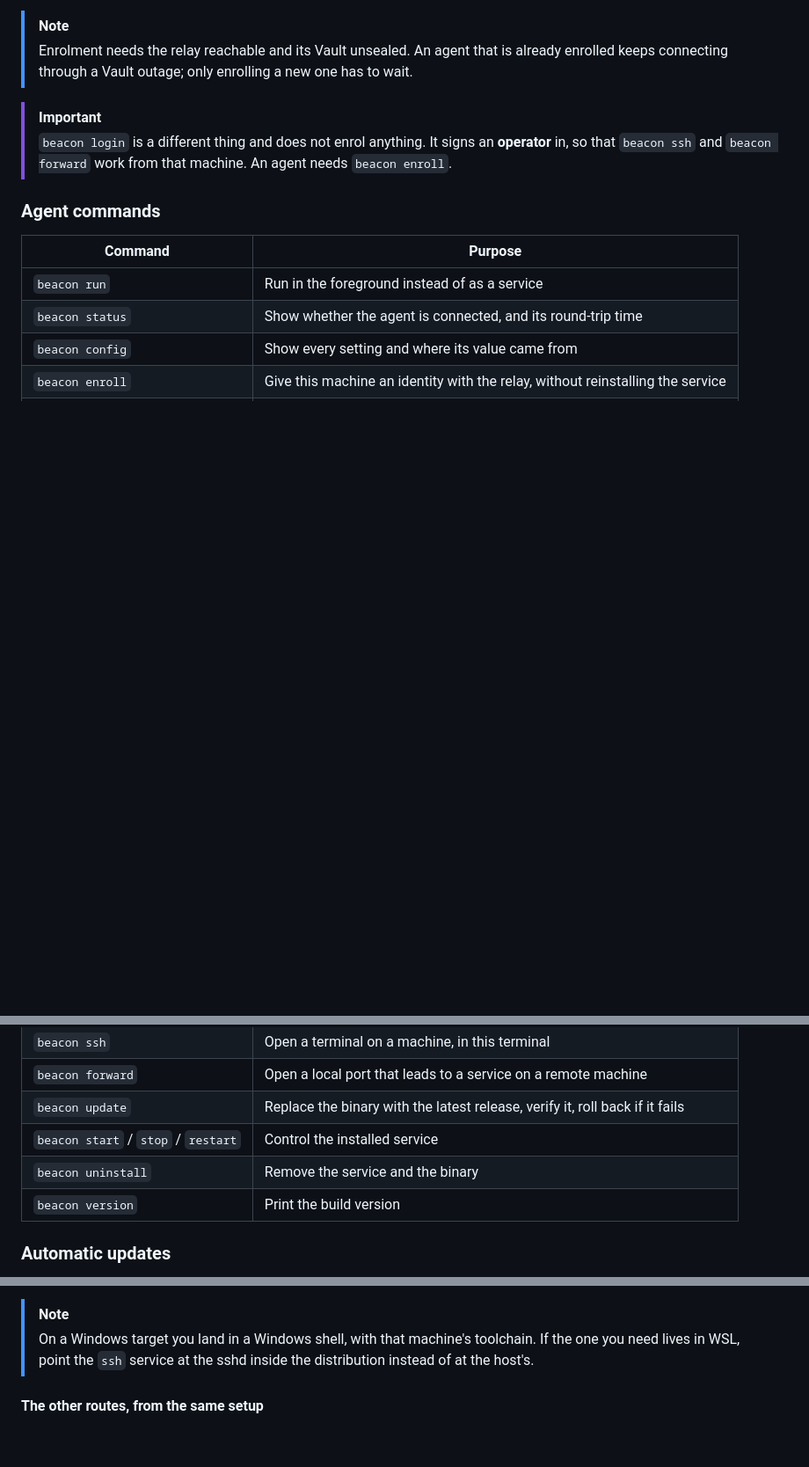
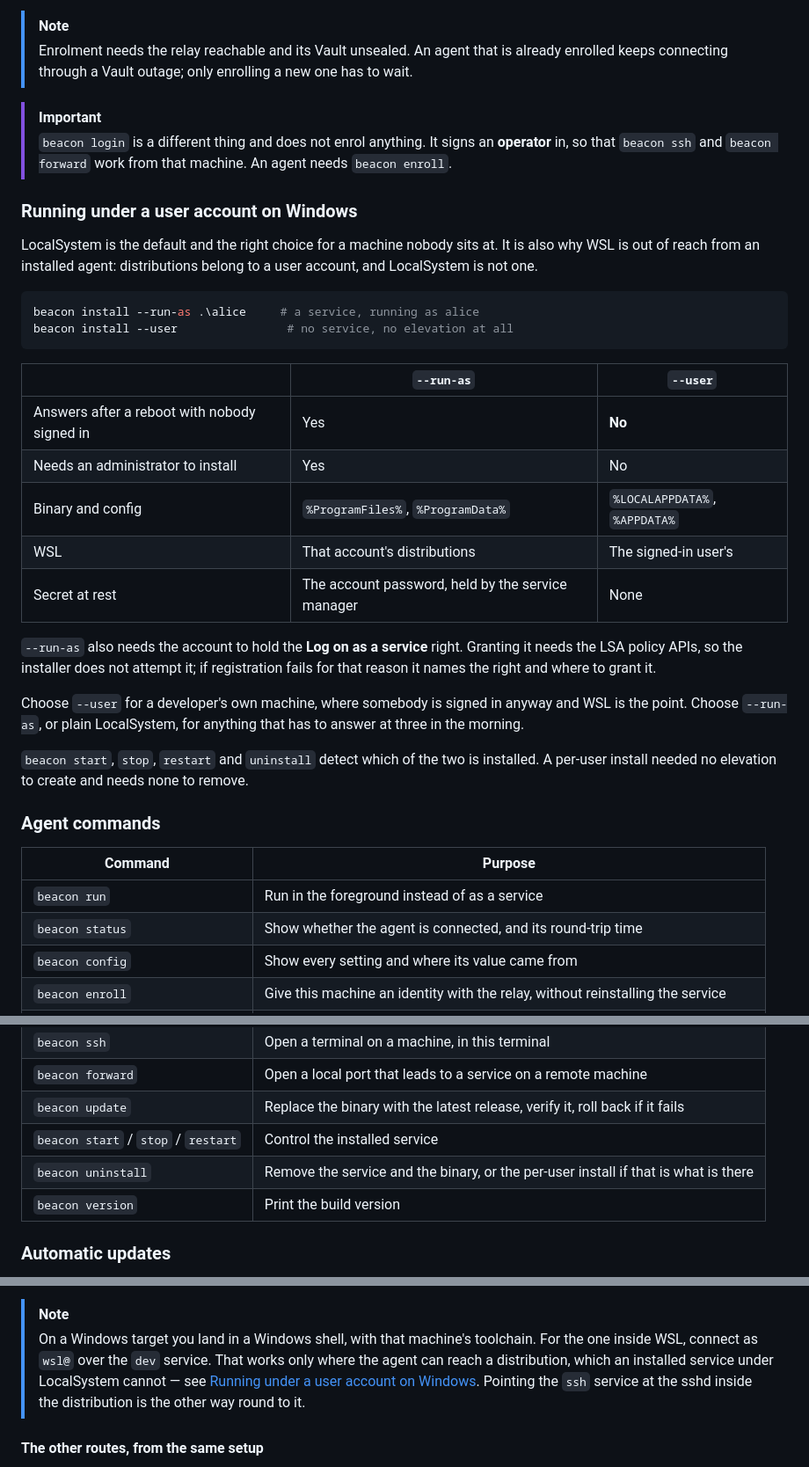
Before and after one commit to bolchisb/go-beacon, a Markdown page: README.md, 3 parts joined by grey strips. Shown at 88% size. Rendered like a GitHub page; blank space fills up the shorter version.

Commit message:
document the two Windows install modes, and what each costs
The comparison table leads with the row a reader needs first: --user does not
answer after a reboot with nobody signed in. That is the whole reason not to
use it on a jump box, and it is not obvious from the flag name.

Also corrects the note about reaching a WSL toolchain, which predated the
embedded ssh server and offered only the sshd-inside-the-distribution route.
Connecting as wsl@ is simpler where it works, and the note now says where it
does not.

````diff
--- a/README.md
+++ b/README.md
@@ -373,6 +373,37 @@ without touching the service.
 > **operator** in, so that `beacon ssh` and `beacon forward` work from that
 > machine. An agent needs `beacon enroll`.
 
+### Running under a user account on Windows
+
+LocalSystem is the default and the right choice for a machine nobody sits at.
+It is also why WSL is out of reach from an installed agent: distributions
+belong to a user account, and LocalSystem is not one.
+
+```sh
+beacon install --run-as .\alice     # a service, running as alice
+beacon install --user                # no service, no elevation at all
+```
+
+| | `--run-as` | `--user` |
+| --- | --- | --- |
+| Answers after a reboot with nobody signed in | Yes | **No** |
+| Needs an administrator to install | Yes | No |
+| Binary and config | `%ProgramFiles%`, `%ProgramData%` | `%LOCALAPPDATA%`, `%APPDATA%` |
+| WSL | That account's distributions | The signed-in user's |
+| Secret at rest | The account password, held by the service manager | None |
+
+`--run-as` also needs the account to hold the **Log on as a service** right.
+Granting it needs the LSA policy APIs, so the installer does not attempt it; if
+registration fails for that reason it names the right and where to grant it.
+
+Choose `--user` for a developer's own machine, where somebody is signed in
+anyway and WSL is the point. Choose `--run-as`, or plain LocalSystem, for
+anything that has to answer at three in the morning.
+
+`beacon start`, `stop`, `restart` and `uninstall` detect which of the two is
+installed. A per-user install needed no elevation to create and needs none to
+remove.
+
 ### Agent commands
 
 | Command | Purpose |
@@ -386,7 +417,7 @@ without touching the service.
 | `beacon forward` | Open a local port that leads to a service on a remote machine |
 | `beacon update` | Replace the binary with the latest release, verify it, roll back if it fails |
 | `beacon start` / `stop` / `restart` | Control the installed service |
-| `beacon uninstall` | Remove the service and the binary |
+| `beacon uninstall` | Remove the service and the binary, or the per-user install if that is what is there |
 | `beacon version` | Print the build version |
 
 ### Automatic updates
@@ -725,8 +756,11 @@ Two things worth knowing about how this behaves:
 
 > [!NOTE]
 > On a Windows target you land in a Windows shell, with that machine's
-> toolchain. If the one you need lives in WSL, point the `ssh` service at the
-> sshd inside the distribution instead of at the host's.
+> toolchain. For the one inside WSL, connect as `wsl@` over the `dev` service.
+> That works only where the agent can reach a distribution, which an installed
+> service under LocalSystem cannot — see [Running under a user account on
+> Windows](#running-under-a-user-account-on-windows). Pointing the `ssh`
+> service at the sshd inside the distribution is the other way round to it.
 
 #### The other routes, from the same setup
 
````
